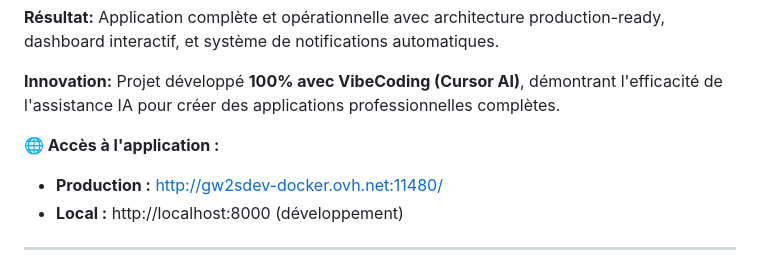
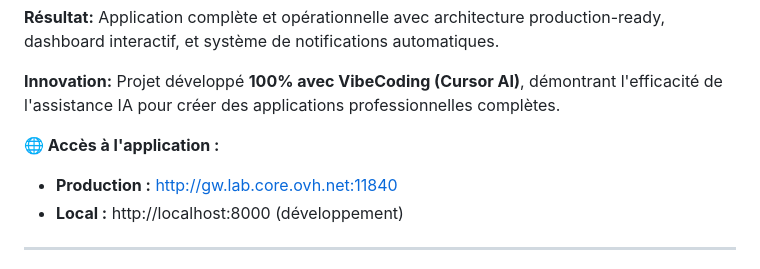
Before and after one commit to thomaslorineau/Customer_feedbacks_tracker, a Markdown page: docs/SYNTHESE_PROJET_MANAGEMENT.md, the part around the change. Drawn GitHub-style.

Commit message:
docs: Correction URL production (gw.lab.core.ovh.net:11840)

```diff
--- a/docs/SYNTHESE_PROJET_MANAGEMENT.md
+++ b/docs/SYNTHESE_PROJET_MANAGEMENT.md
@@ -15,7 +15,7 @@
 **Innovation:** Projet développé **100% avec VibeCoding (Cursor AI)**, démontrant l'efficacité de l'assistance IA pour créer des applications professionnelles complètes.
 
 **🌐 Accès à l'application :**
-- **Production :** http://gw2sdev-docker.ovh.net:11480/
+- **Production :** http://gw.lab.core.ovh.net:11840
 - **Local :** http://localhost:8000 (développement)
 
 ---
```
